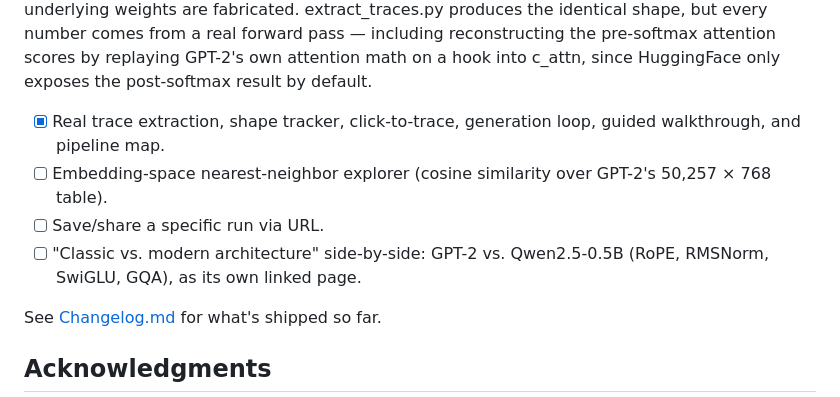
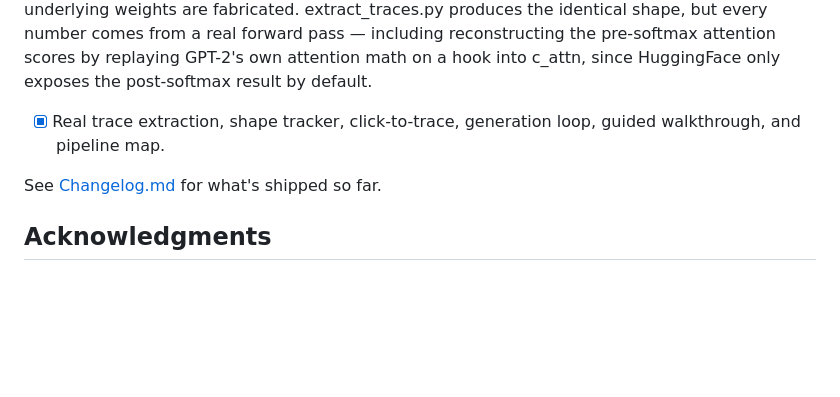
Before and after one commit to yashtekavade/transformer-viz, a Markdown page: README.md, the part around one of its changes. Drawn GitHub-style; blank space fills up the shorter version.

```diff
--- a/README.md
+++ b/README.md
@@ -74,9 +77,6 @@ Open `index_real.html`. The first run downloads GPT-2 small (~500 MB) from Huggi
 ## How the Two Data Modes Work
 Both make_sample_trace.py and extract_traces.py produce the same JSON schema — index.html doesn't know or care which one made the file it's showing. The synthetic generator hand-derives every stage so the math is internally consistent (scaling a dot_product value by √64 and softmaxing it really does produce the matching softmax value in the same file), even though the underlying weights are fabricated. extract_traces.py produces the identical shape, but every number comes from a real forward pass — including reconstructing the pre-softmax attention scores by replaying GPT-2's own attention math on a hook into c_attn, since HuggingFace only exposes the post-softmax result by default.
 - [x] Real trace extraction, shape tracker, click-to-trace, generation loop, guided walkthrough, and pipeline map.
-- [ ] Embedding-space nearest-neighbor explorer (cosine similarity over GPT-2's 50,257 × 768 table).
-- [ ] Save/share a specific run via URL.
-- [ ] "Classic vs. modern architecture" side-by-side: GPT-2 vs. Qwen2.5-0.5B (RoPE, RMSNorm, SwiGLU, GQA), as its own linked page.
 
 See [Changelog.md](Changelog.md) for what's shipped so far.
 
```
Also changed, not shown: other parts of README.md (+3 -0 lines).
